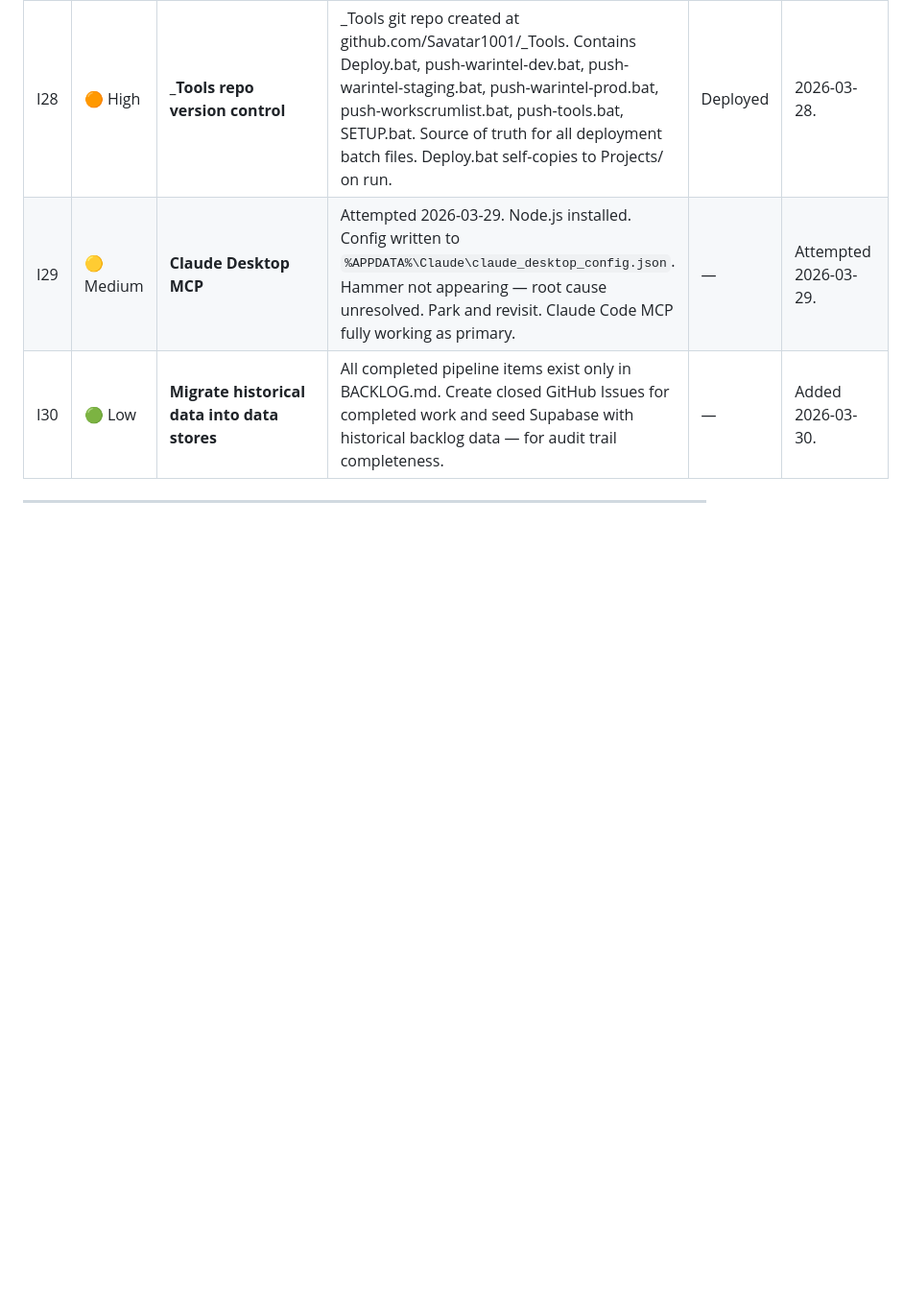
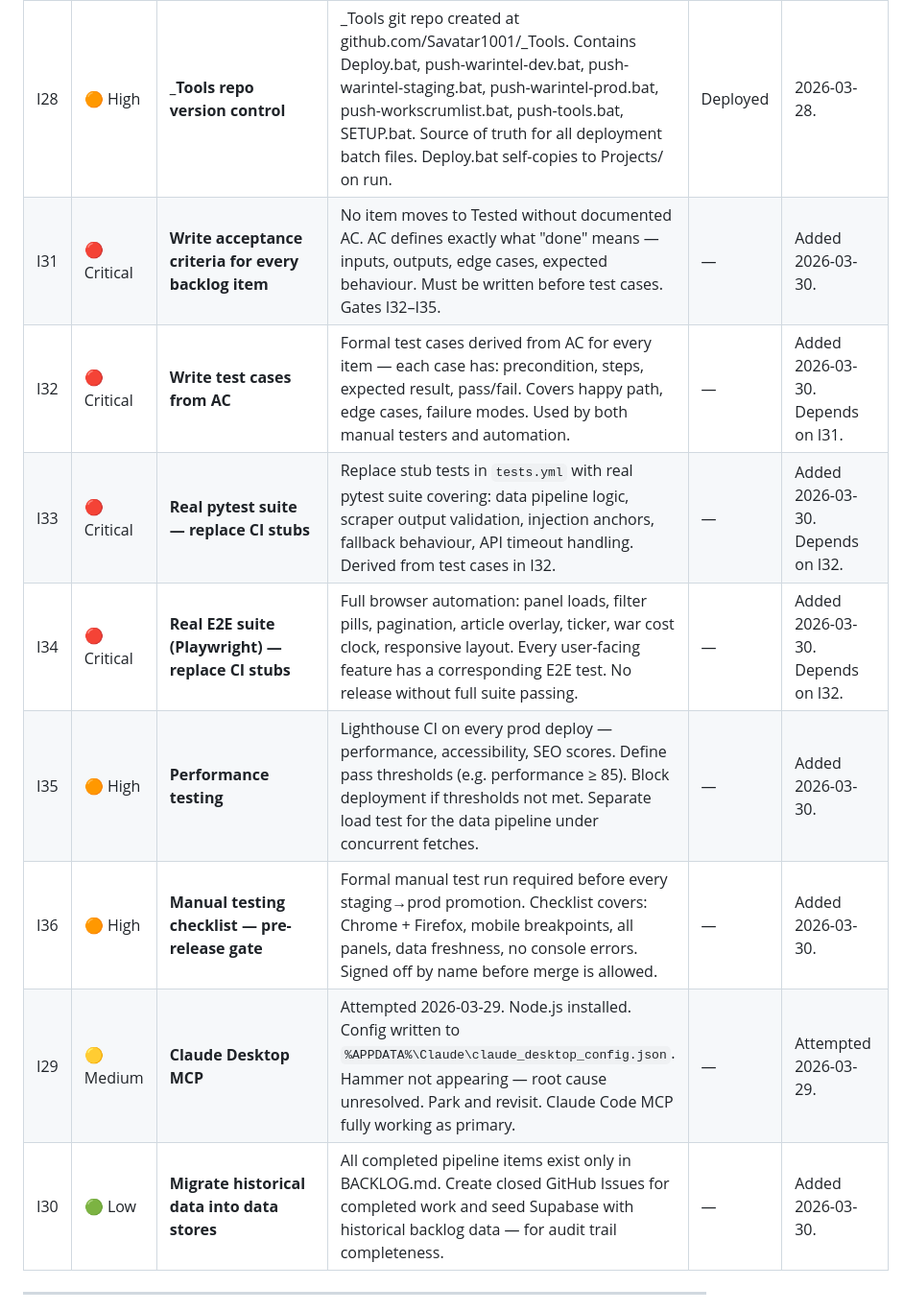
Before and after one commit to Savatar1001/WarWatch, a Markdown page: BACKLOG.md, the part around the change. Shown at 96% size. GitHub-like rendering; blank space fills up the shorter version.

Commit message:
Add I31-I36 — full testing strategy: AC, test cases, pytest, E2E, performance, manual gate

```diff
--- a/BACKLOG.md
+++ b/BACKLOG.md
@@ -184,6 +184,12 @@
 | I26 | 🟠 High | **`rollback.bat`** | One-click rollback — reads latest backup, runs paired rollback SQL, restores data. | — | Agreed 2026-03-26. |
 | I27 | 🔴 Critical | **Migrate primary workflow to Claude Code** | Claude Code (v2.1.86) is now installed and active. All coding, file changes, commits and pushes should be done via CC going forward. claude.ai used for planning, architecture decisions, and session summaries only. This is the #1 tech debt priority. | Deployed | 2026-03-28. |
 | I28 | 🟠 High | **_Tools repo version control** | _Tools git repo created at github.com/Savatar1001/_Tools. Contains Deploy.bat, push-warintel-dev.bat, push-warintel-staging.bat, push-warintel-prod.bat, push-workscrumlist.bat, push-tools.bat, SETUP.bat. Source of truth for all deployment batch files. Deploy.bat self-copies to Projects/ on run. | Deployed | 2026-03-28. |
+| I31 | 🔴 Critical | **Write acceptance criteria for every backlog item** | No item moves to Tested without documented AC. AC defines exactly what "done" means — inputs, outputs, edge cases, expected behaviour. Must be written before test cases. Gates I32–I35. | — | Added 2026-03-30. |
+| I32 | 🔴 Critical | **Write test cases from AC** | Formal test cases derived from AC for every item — each case has: precondition, steps, expected result, pass/fail. Covers happy path, edge cases, failure modes. Used by both manual testers and automation. | — | Added 2026-03-30. Depends on I31. |
+| I33 | 🔴 Critical | **Real pytest suite — replace CI stubs** | Replace stub tests in `tests.yml` with real pytest suite covering: data pipeline logic, scraper output validation, injection anchors, fallback behaviour, API timeout handling. Derived from test cases in I32. | — | Added 2026-03-30. Depends on I32. |
+| I34 | 🔴 Critical | **Real E2E suite (Playwright) — replace CI stubs** | Full browser automation: panel loads, filter pills, pagination, article overlay, ticker, war cost clock, responsive layout. Every user-facing feature has a corresponding E2E test. No release without full suite passing. | — | Added 2026-03-30. Depends on I32. |
+| I35 | 🟠 High | **Performance testing** | Lighthouse CI on every prod deploy — performance, accessibility, SEO scores. Define pass thresholds (e.g. performance ≥ 85). Block deployment if thresholds not met. Separate load test for the data pipeline under concurrent fetches. | — | Added 2026-03-30. |
+| I36 | 🟠 High | **Manual testing checklist — pre-release gate** | Formal manual test run required before every staging→prod promotion. Checklist covers: Chrome + Firefox, mobile breakpoints, all panels, data freshness, no console errors. Signed off by name before merge is allowed. | — | Added 2026-03-30. |
 | I29 | 🟡 Medium | **Claude Desktop MCP** | Attempted 2026-03-29. Node.js installed. Config written to `%APPDATA%\Claude\claude_desktop_config.json`. Hammer not appearing — root cause unresolved. Park and revisit. Claude Code MCP fully working as primary. | — | Attempted 2026-03-29. |
 | I30 | 🟢 Low | **Migrate historical data into data stores** | All completed pipeline items exist only in BACKLOG.md. Create closed GitHub Issues for completed work and seed Supabase with historical backlog data — for audit trail completeness. | — | Added 2026-03-30. |
 
```
